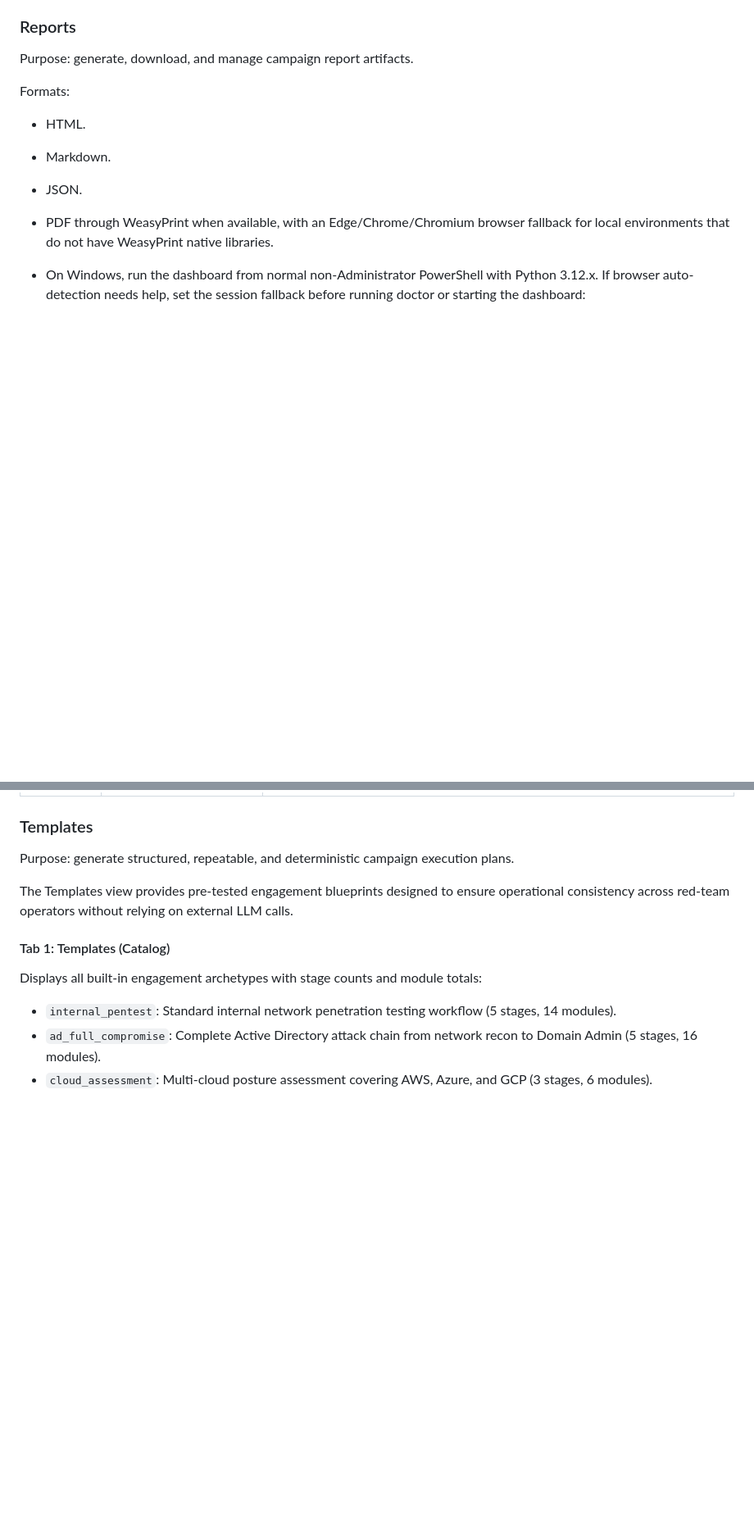
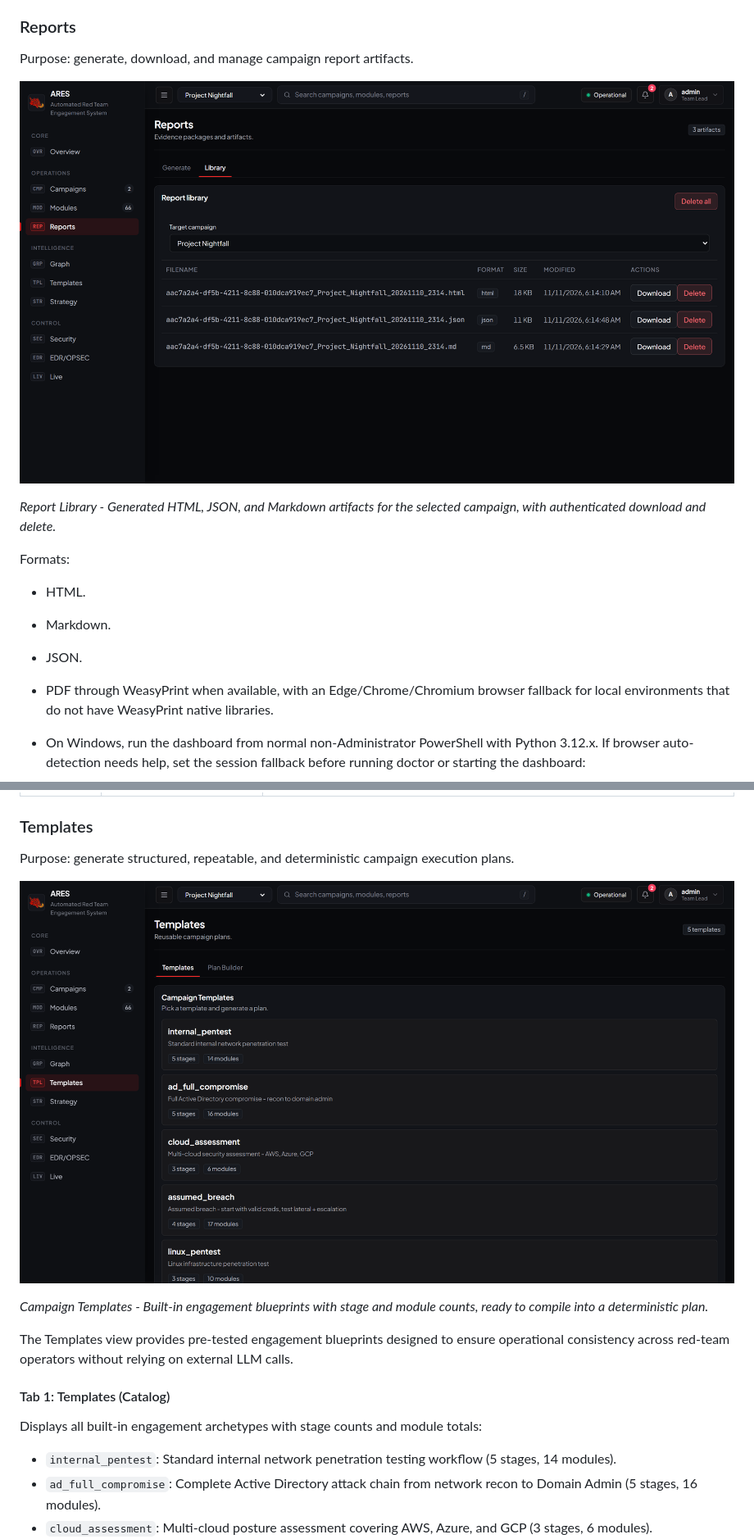
Before and after one commit to Mafifrizi/ARES, a Markdown page: docs/dashboard-guide.md, 2 parts joined by grey strips. Shown at 82% size. Rendered like a GitHub page; pictures changed too: docs/assets/screens/reports-hd.png (added), docs/assets/screens/templates-hd.png (added); blank space fills up the shorter version.

```diff
--- a/docs/dashboard-guide.md
+++ b/docs/dashboard-guide.md
@@ -289,6 +295,10 @@ Scope behavior:
 
 Purpose: generate, download, and manage campaign report artifacts.
 
+![Report generation workflow](assets/screens/reports-hd.png)
+
+*Report Library - Generated HTML, JSON, and Markdown artifacts for the selected campaign, with authenticated download and delete.*
+
 Formats:
 
 - HTML.
@@ -385,6 +395,10 @@ Located directly below the graph canvas, the Beacon Terminal Dock provides a ful
 
 Purpose: generate structured, repeatable, and deterministic campaign execution plans.
 
+![ARES Enterprise Campaign Templates](assets/screens/templates-hd.png)
+
+*Campaign Templates - Built-in engagement blueprints with stage and module counts, ready to compile into a deterministic plan.*
+
 The Templates view provides pre-tested engagement blueprints designed to ensure operational consistency across red-team operators without relying on external LLM calls.
 
 #### Tab 1: Templates (Catalog)
```
Also changed, not shown: other parts of docs/dashboard-guide.md (+22 -0 lines), docs/assets/screens/edr-hd.png (added), docs/assets/screens/live-hd.png (added), docs/assets/screens/security-hd.png (added), docs/assets/screens/strategy-hd.png (added).
